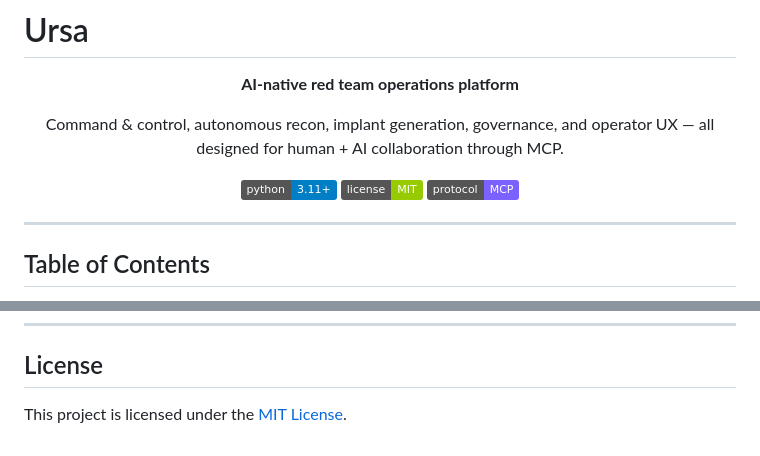
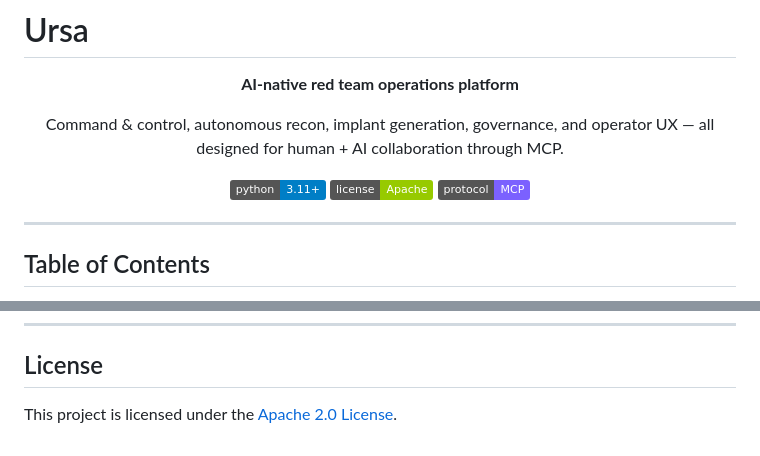
Before and after one commit to Bare-Labs/Ursa, a Markdown page: README.md, 2 parts joined by grey strips. Drawn GitHub-style; badges without logos.

Commit message:
tweak readme

```diff
--- a/README.md
+++ b/README.md
@@ -7,7 +7,7 @@
 Command & control, autonomous recon, implant generation, governance, and operator UX — all designed for human + AI collaboration through MCP.
 
 [![Python 3.11+](https://img.shields.io/badge/python-3.11%2B-blue.svg)](#quick-start)
-[![License: MIT](https://img.shields.io/badge/license-MIT-green.svg)](LICENSE)
+[![License: Apache](https://img.shields.io/badge/license-Apache-green.svg)](LICENSE)
 [![MCP](https://img.shields.io/badge/protocol-MCP-7b61ff.svg)](https://modelcontextprotocol.io/)
 
 </div>
@@ -327,4 +327,4 @@ If you open a PR, include:
 
 ## License
 
-This project is licensed under the [MIT License](LICENSE).
+This project is licensed under the [Apache 2.0 License](LICENSE).
```
